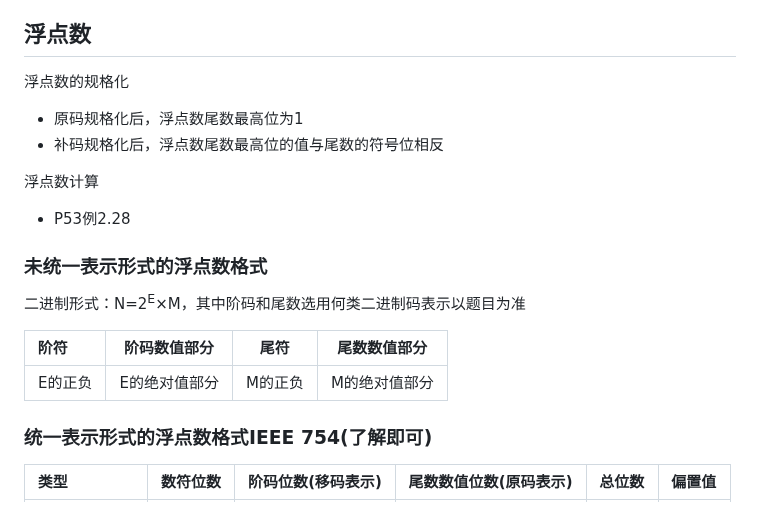
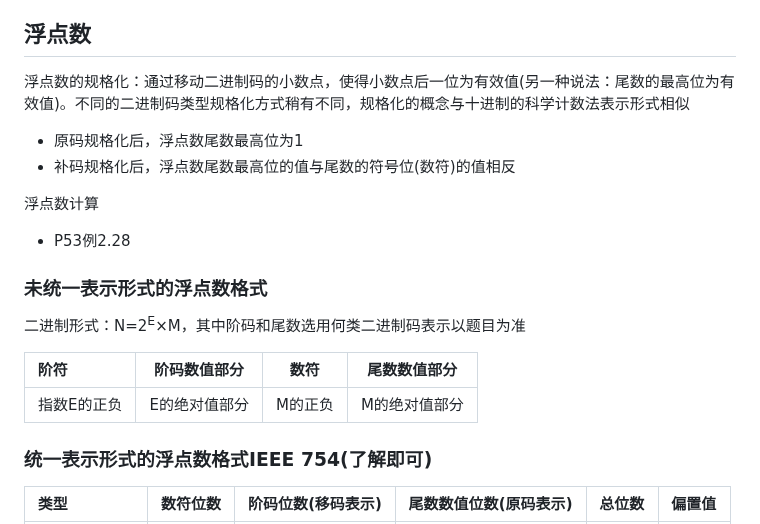
Before and after one commit to fuqi0714/DailyWork, a Markdown page: CO/CO.md, the part around one of its changes. Drawn GitHub-style.

```diff
--- a/CO/CO.md
+++ b/CO/CO.md
@@ -39,9 +39,9 @@
 - 硬件电路判断：通过异或门的性质，设置溢出判断电路
 
 ## 浮点数
-浮点数的规格化
+浮点数的规格化：通过移动二进制码的小数点，使得小数点后一位为有效值(另一种说法：尾数的最高位为有效值)。不同的二进制码类型规格化方式稍有不同，规格化的概念与十进制的科学计数法表示形式相似
 - 原码规格化后，浮点数尾数最高位为1
-- 补码规格化后，浮点数尾数最高位的值与尾数的符号位相反
+- 补码规格化后，浮点数尾数最高位的值与尾数的符号位(数符)的值相反
 
 浮点数计算
 - P53例2.28
@@ -50,9 +50,9 @@
 
 二进制形式：N=2<sup>E</sup>×M，其中阶码和尾数选用何类二进制码表示以题目为准
 
-| 阶符 | 阶码数值部分 | 尾符 | 尾数数值部分 |
+| 阶符 | 阶码数值部分 | 数符 | 尾数数值部分 |
 | :-----| :----: | :----: |:----: |
-| E的正负| E的绝对值部分 | M的正负 | M的绝对值部分 |
+| 指数E的正负| E的绝对值部分 | M的正负 | M的绝对值部分 |
 
 
 ### 统一表示形式的浮点数格式IEEE 754(了解即可)
```
Also changed, not shown: other parts of CO/CO.md (+37 -1 lines).
